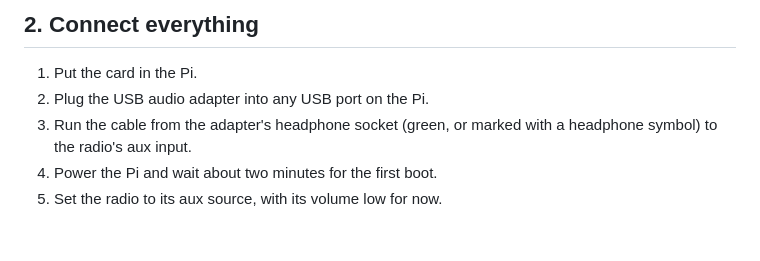
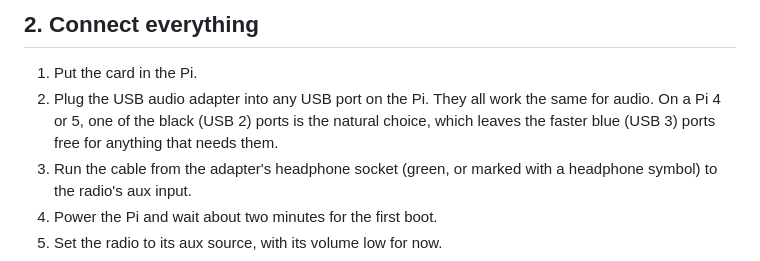
Before and after one commit to madooroy/PiRadioAux, a Markdown page: README.md, the part around the change. GitHub-like rendering; blank space fills up the shorter version.

Commit message:
README: which USB port for the audio adapter
Co-Authored-By: Claude Opus 5.5 <noreply@anthropic.com>
Claude-Session: https://claude.ai/code/session_01MruPmDZCCnwEob41cxDRt2

```diff
--- a/README.md
+++ b/README.md
@@ -69,7 +69,7 @@ Install **Raspberry Pi Imager** on your computer (raspberrypi.com/software) and
 ## 2. Connect everything
 
 1. Put the card in the Pi.
-2. Plug the USB audio adapter into any USB port on the Pi.
+2. Plug the USB audio adapter into any USB port on the Pi. They all work the same for audio. On a Pi 4 or 5, one of the black (USB 2) ports is the natural choice, which leaves the faster blue (USB 3) ports free for anything that needs them.
 3. Run the cable from the adapter's headphone socket (green, or marked with a headphone symbol) to the radio's aux input.
 4. Power the Pi and wait about two minutes for the first boot.
 5. Set the radio to its aux source, with its volume low for now.
```
